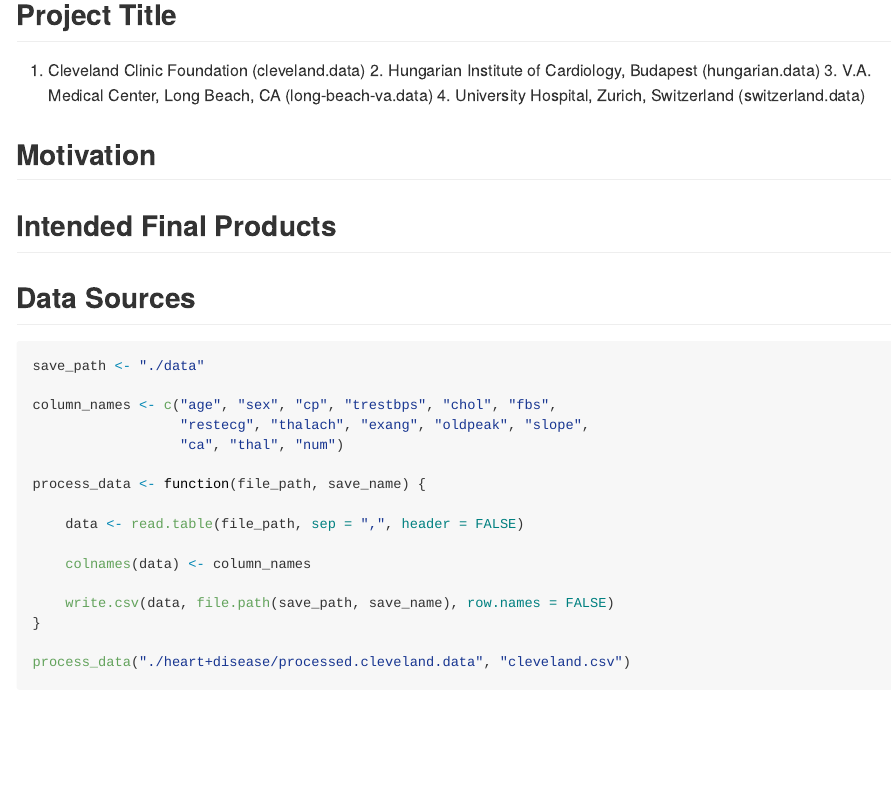
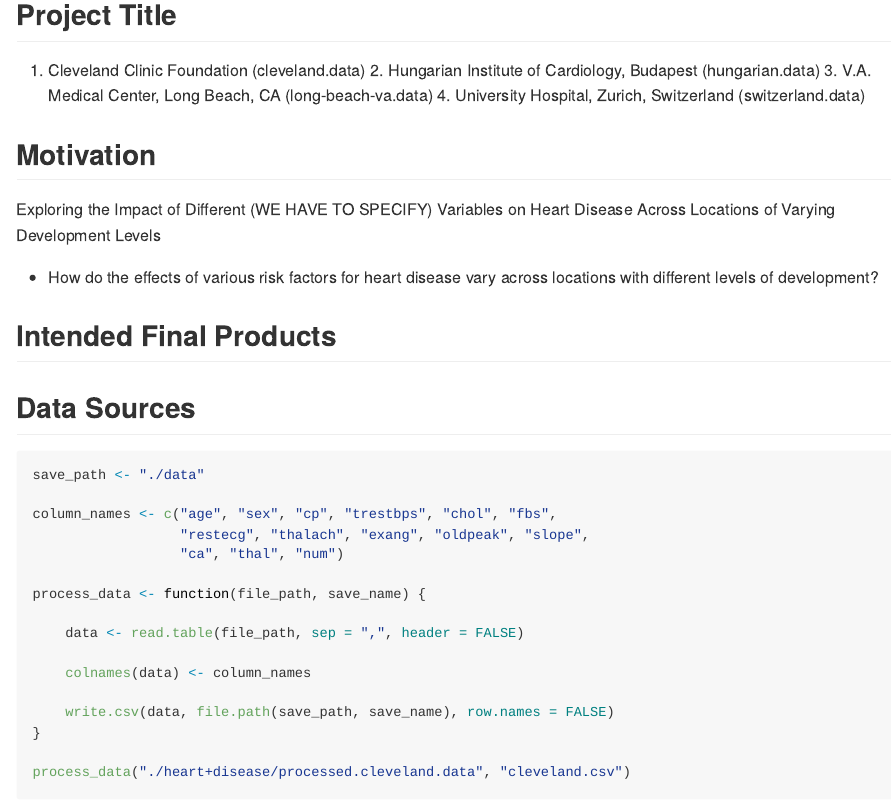
Before and after one commit to bhk0216/final_project_proposal, an R Markdown document (final_project_proposal.Rmd): the page in a window 1100 px wide, from 280 px down. Rendered offline with R 4.5, knitr and Pandoc, with nearby package versions; some code elsewhere in the file could not run offline.

Commit message:
add notes under motivation section

```diff
--- a/final_project_proposal.Rmd
+++ b/final_project_proposal.Rmd
@@ -16,7 +16,9 @@ Yixin Zheng (yz4993)
      4. University Hospital, Zurich, Switzerland (switzerland.data)
 
 ## Motivation
+Exploring the Impact of Different (WE HAVE TO SPECIFY) Variables on Heart Disease Across Locations of Varying Development Levels
 
+* How do the effects of various risk factors for heart disease vary across locations with different levels of development?
 
 ## Intended Final Products
 
```
Also changed, not shown: 1 other file.
